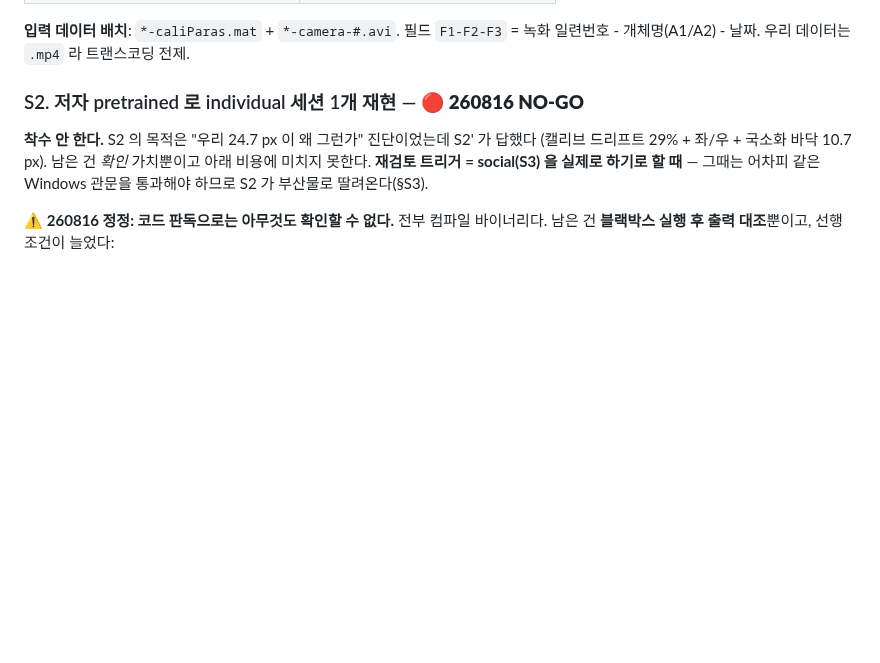
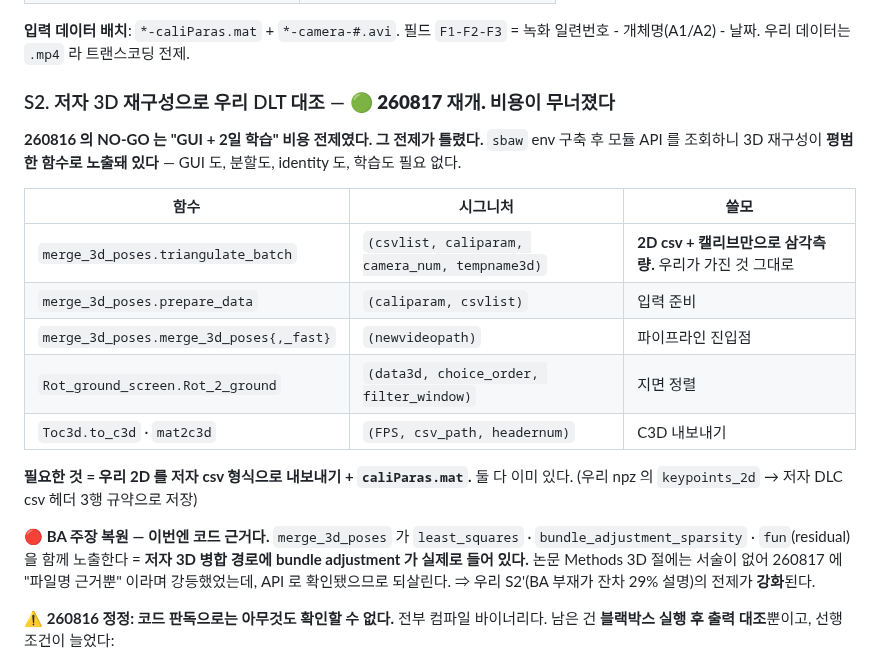
Before and after one commit to kafkapple/behavior-lab, a Markdown page: docs/sbea_social_and_sdannce_status.md, the part around the change. Rendered like a GitHub page; blank space fills up the shorter version.

Commit message:
docs(sbea): S2 재개 — 저자 3D 재구성이 GUI 아닌 함수 API 로 호출 가능
260816 의 S2 NO-GO 는 'GUI + 2일 학습' 비용 전제였는데 그 전제가 틀렸다. sbaw env 구축 후
모듈 API 를 조회하니 3D 재구성이 평범한 함수로 노출돼 있다.

- triangulate_batch(csvlist, caliparam, camera_num, tempname3d) = 2D csv + 캘리브만 받는다.
  우리가 이미 가진 것 그대로이며 분할·identity·학습이 불필요하다.
- Rot_2_ground(data3d, choice_order, filter_window) = 지면 정렬
- Toc3d.to_c3d / mat2c3d = C3D 내보내기

필요한 준비 = 우리 npz 의 keypoints_2d 를 저자 DLC csv 규약(헤더 3행)으로 내보내기.

부수 확정: merge_3d_poses 가 least_squares · bundle_adjustment_sparsity · fun(residual) 을
함께 노출한다 = 저자 3D 병합 경로에 bundle adjustment 가 실제로 있다. 논문 Methods 3D 절에는
서술이 없어 낮에 '파일명 근거뿐' 이라며 강등했으나 API 로 확인돼 복원한다.

```diff
--- a/docs/sbea_social_and_sdannce_status.md
+++ b/docs/sbea_social_and_sdannce_status.md
@@ -173,12 +173,28 @@ README 를 끝까지 읽고서야 저자가 이미 답을 적어 뒀음을 알
 **입력 데이터 배치**: `*-caliParas.mat` + `*-camera-#.avi`.
 필드 `F1-F2-F3` = 녹화 일련번호 - 개체명(A1/A2) - 날짜. 우리 데이터는 `.mp4` 라 트랜스코딩 전제.
 
-### S2. 저자 pretrained 로 individual 세션 1개 재현 — 🔴 **260816 NO-GO**
+### S2. 저자 3D 재구성으로 우리 DLT 대조 — 🟢 **260817 재개. 비용이 무너졌다**
 
-**착수 안 한다.** S2 의 목적은 "우리 24.7 px 이 왜 그런가" 진단이었는데 S2' 가 답했다
-(캘리브 드리프트 29% + 좌/우 + 국소화 바닥 10.7 px). 남은 건 *확인* 가치뿐이고
-아래 비용에 미치지 못한다. **재검토 트리거 = social(S3) 을 실제로 하기로 할 때** — 그때는
-어차피 같은 Windows 관문을 통과해야 하므로 S2 가 부산물로 딸려온다(§S3).
+**260816 의 NO-GO 는 "GUI + 2일 학습" 비용 전제였다. 그 전제가 틀렸다.**
+`sbaw` env 구축 후 모듈 API 를 조회하니 3D 재구성이 **평범한 함수로 노출돼 있다** —
+GUI 도, 분할도, identity 도, 학습도 필요 없다.
+
+| 함수 | 시그니처 | 쓸모 |
+|---|---|---|
+| `merge_3d_poses.triangulate_batch` | `(csvlist, caliparam, camera_num, tempname3d)` | **2D csv + 캘리브만으로 삼각측량.** 우리가 가진 것 그대로 |
+| `merge_3d_poses.prepare_data` | `(caliparam, csvlist)` | 입력 준비 |
+| `merge_3d_poses.merge_3d_poses{,_fast}` | `(newvideopath)` | 파이프라인 진입점 |
+| `Rot_ground_screen.Rot_2_ground` | `(data3d, choice_order, filter_window)` | 지면 정렬 |
+| `Toc3d.to_c3d` · `mat2c3d` | `(FPS, csv_path, headernum)` | C3D 내보내기 |
+
+**필요한 것 = 우리 2D 를 저자 csv 형식으로 내보내기 + `caliParas.mat`.** 둘 다 이미 있다.
+(우리 npz 의 `keypoints_2d` → 저자 DLC csv 헤더 3행 규약으로 저장)
+
+🔴 **BA 주장 복원 — 이번엔 코드 근거다.** `merge_3d_poses` 가 `least_squares` ·
+`bundle_adjustment_sparsity` · `fun`(residual) 을 함께 노출한다 = **저자 3D 병합 경로에
+bundle adjustment 가 실제로 들어 있다.** 논문 Methods 3D 절에는 서술이 없어 260817 에
+"파일명 근거뿐" 이라며 강등했었는데, API 로 확인됐으므로 되살린다.
+⇒ 우리 S2'(BA 부재가 잔차 29% 설명)의 전제가 **강화**된다.
 
 ⚠️ **260816 정정: 코드 판독으로는 아무것도 확인할 수 없다.** 전부 컴파일 바이너리다.
 남은 건 **블랙박스 실행 후 출력 대조**뿐이고, 선행 조건이 늘었다:
```
